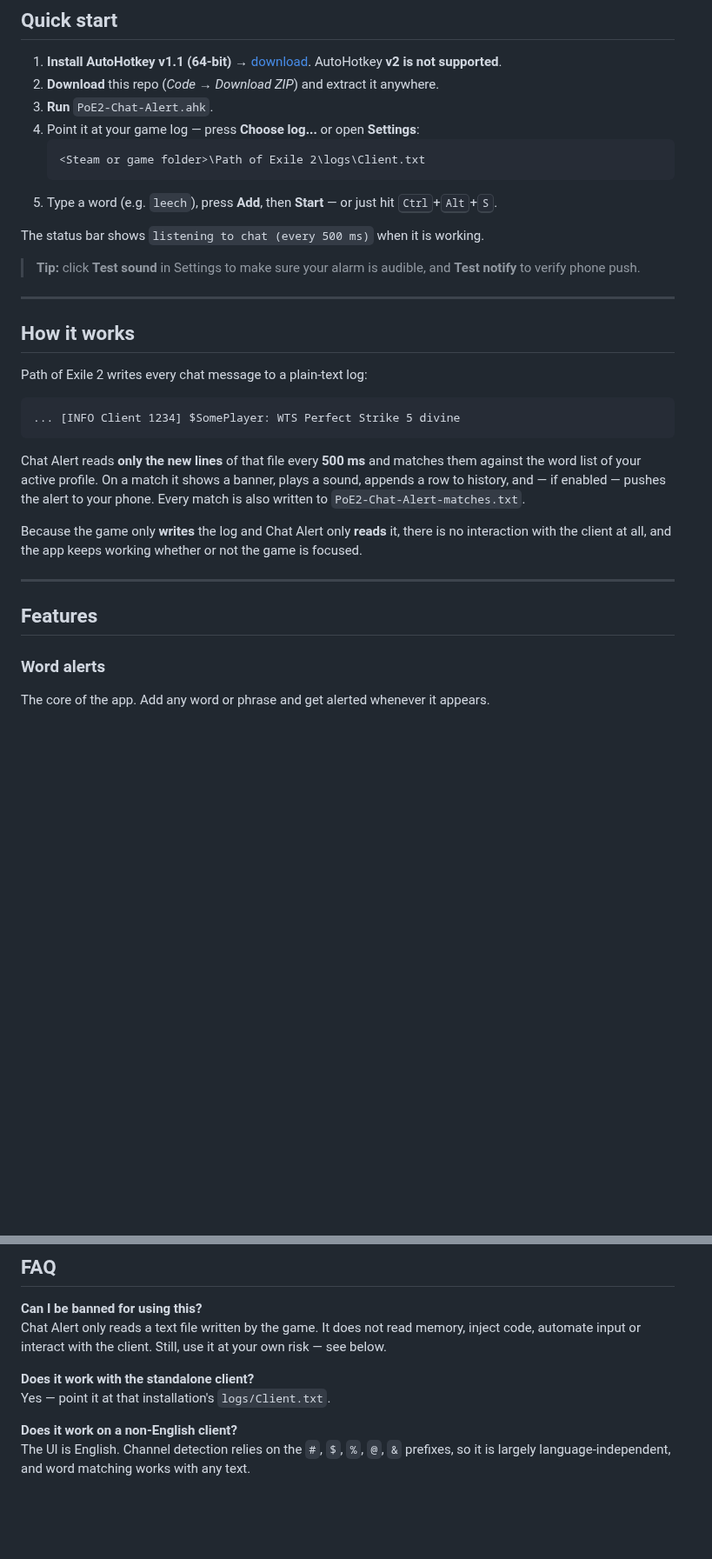
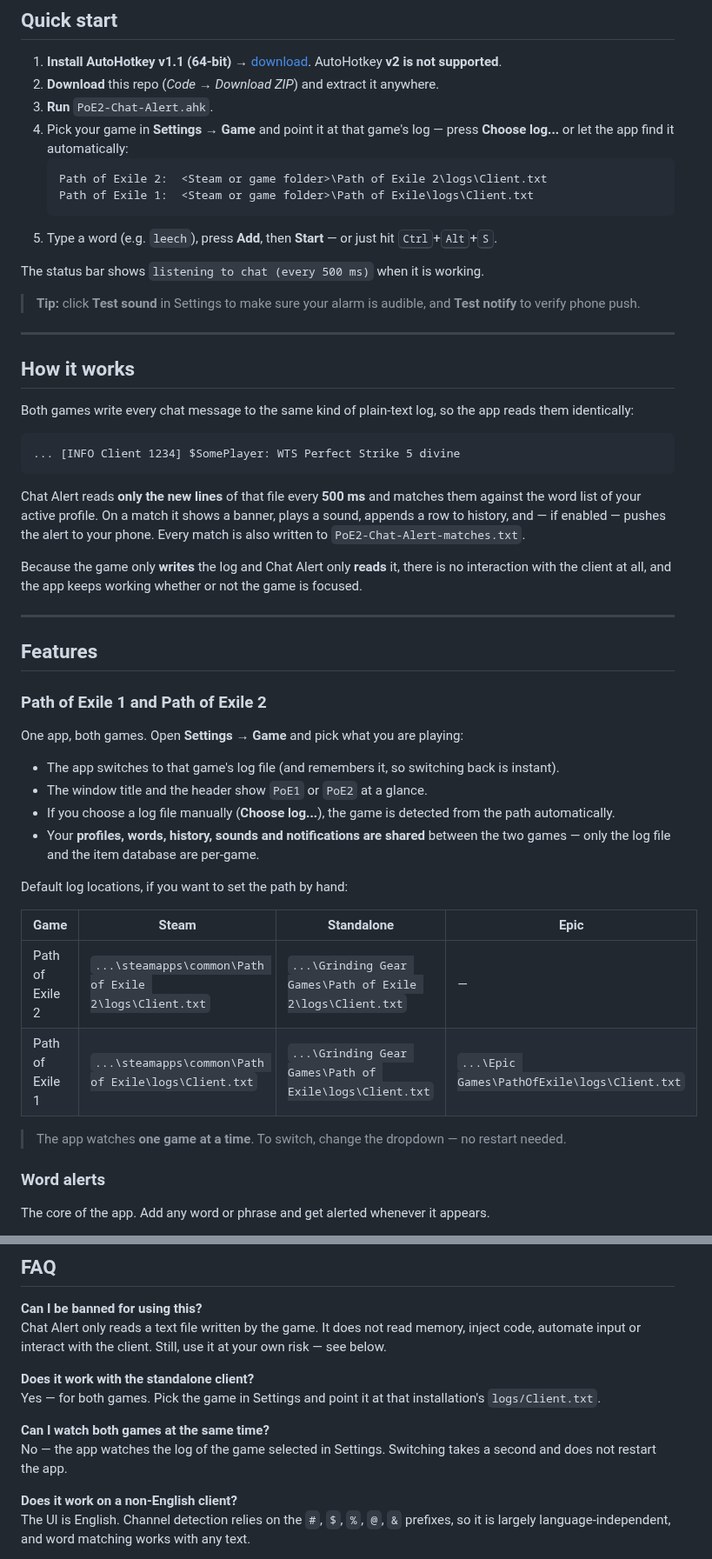
Before and after one commit to iulicafarafrica/Poe2ChatAlert, a Markdown page: README.md, 2 parts joined by grey strips. Shown at 87% size. Rendered like a GitHub page; blank space fills up the shorter version.

````diff
--- a/README.md
+++ b/README.md
@@ -46,9 +50,11 @@ in windowed, borderless and fullscreen.
 1. **Install AutoHotkey v1.1 (64-bit)** → [download](https://www.autohotkey.com/download/ahk-v1-1.zip). AutoHotkey **v2 is not supported**.
 2. **Download** this repo (*Code → Download ZIP*) and extract it anywhere.
 3. **Run** `PoE2-Chat-Alert.ahk`.
-4. Point it at your game log — press **Choose log...** or open **Settings**:
+4. Pick your game in **Settings → Game** and point it at that game's log — press **Choose log...** or let the app find
+   it automatically:
    ```
-   <Steam or game folder>\Path of Exile 2\logs\Client.txt
+   Path of Exile 2:  <Steam or game folder>\Path of Exile 2\logs\Client.txt
+   Path of Exile 1:  <Steam or game folder>\Path of Exile\logs\Client.txt
    ```
 5. Type a word (e.g. `leech`), press **Add**, then **Start** — or just hit <kbd>Ctrl</kbd>+<kbd>Alt</kbd>+<kbd>S</kbd>.
 
@@ -60,7 +66,7 @@ The status bar shows `listening to chat (every 500 ms)` when it is working.
 
 ## How it works
 
-Path of Exile 2 writes every chat message to a plain-text log:
+Both games write every chat message to the same kind of plain-text log, so the app reads them identically:
 
 ```
 ... [INFO Client 1234] $SomePlayer: WTS Perfect Strike 5 divine
@@ -76,6 +82,25 @@ all, and the app keeps working whether or not the game is focused.
 ---
 
 ## Features
+
+### Path of Exile 1 and Path of Exile 2
+
+One app, both games. Open **Settings → Game** and pick what you are playing:
+
+- The app switches to that game's log file (and remembers it, so switching back is instant).
+- The window title and the header show `PoE1` or `PoE2` at a glance.
+- If you choose a log file manually (**Choose log...**), the game is detected from the path automatically.
+- Your **profiles, words, history, sounds and notifications are shared** between the two games — only the log file and
+  the item database are per-game.
+
+Default log locations, if you want to set the path by hand:
+
+| Game | Steam | Standalone | Epic |
+|---|---|---|---|
+| Path of Exile 2 | `...\steamapps\common\Path of Exile 2\logs\Client.txt` | `...\Grinding Gear Games\Path of Exile 2\logs\Client.txt` | — |
+| Path of Exile 1 | `...\steamapps\common\Path of Exile\logs\Client.txt` | `...\Grinding Gear Games\Path of Exile\logs\Client.txt` | `...\Epic Games\PathOfExile\logs\Client.txt` |
+
+> The app watches **one game at a time**. To switch, change the dropdown — no restart needed.
 
 ### Word alerts
 
@@ -320,7 +373,10 @@ Chat Alert only reads a text file written by the game. It does not read memory,
 with the client. Still, use it at your own risk — see below.
 
 **Does it work with the standalone client?**
-Yes — point it at that installation's `logs/Client.txt`.
+Yes — for both games. Pick the game in Settings and point it at that installation's `logs/Client.txt`.
+
+**Can I watch both games at the same time?**
+No — the app watches the log of the game selected in Settings. Switching takes a second and does not restart the app.
 
 **Does it work on a non-English client?**
 The UI is English. Channel detection relies on the `#`, `$`, `%`, `@`, `&` prefixes, so it is largely
````
Also changed, not shown: other parts of README.md (+44 -12 lines), screenshots/02-settings.png, 2 other files.
